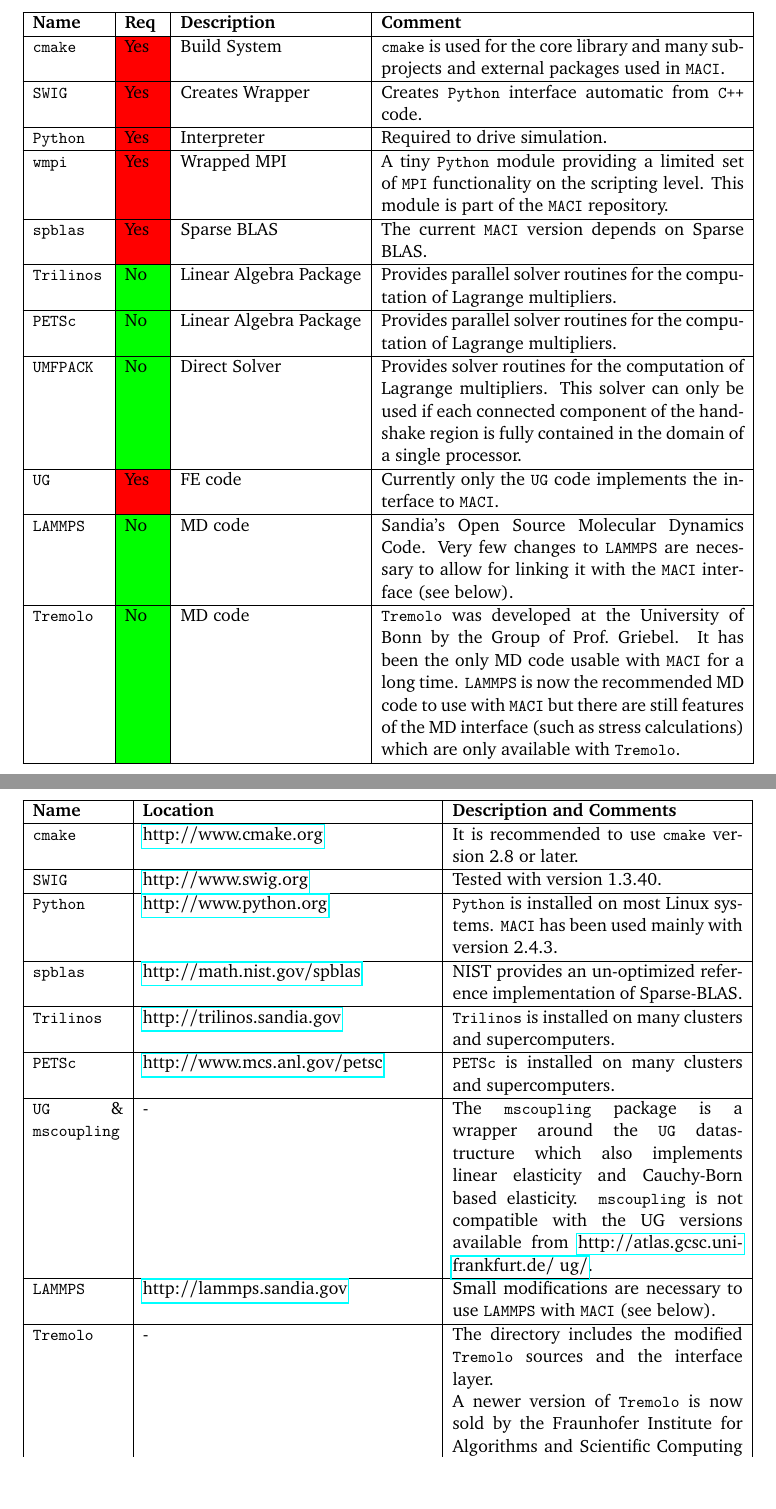
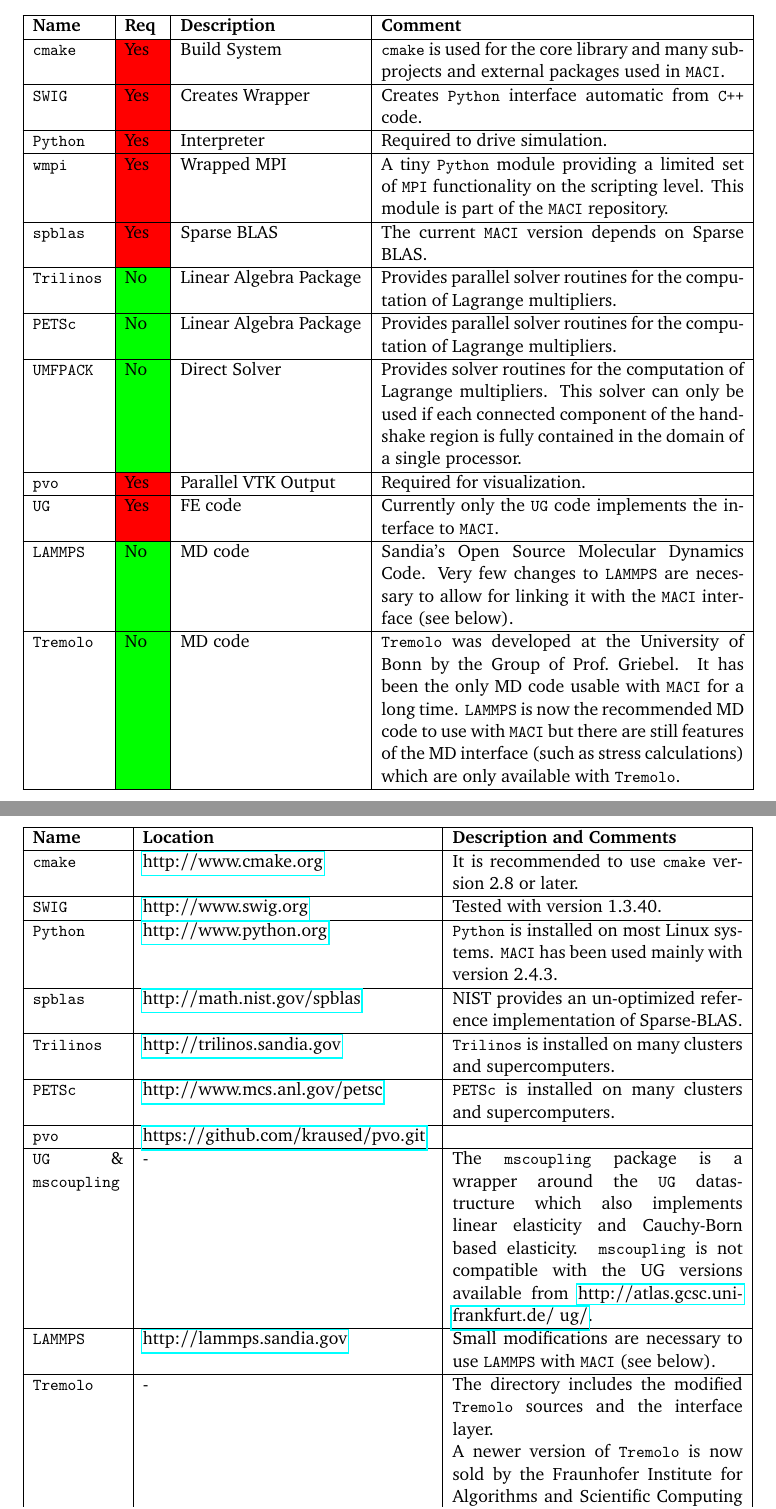
Before and after one commit to kraused/maci-code, a LaTeX document (doc/main.tex, which reads doc/Commands.tex, doc/Installation.tex): two parts of pages 2 and 3 of 14, joined at a grey line, cut so that both start at the same text, the shorter picture padded with empty space. Compiled offline with pdfLaTeX.

Commit message:
Update user guide

```diff
--- a/doc/Commands.tex
+++ b/doc/Commands.tex
@@ -51,6 +51,8 @@
 \newcommand{\MSCOUPLING}{\lstinline[style=CODE]|mscoupling|\xspace}
 % build.py
 \newcommand{\BUILDPY}{\lstinline[style=CODE]|build.py|\xspace}
+% PVO
+\newcommand{\PVO}{\lstinline[style=CODE]|pvo|\xspace}
 
 % ----------------------------------------
 % External Software Table
--- a/doc/Installation.tex
+++ b/doc/Installation.tex
@@ -33,6 +33,8 @@
 \PETSC & \EXTSOFTREQNO & Linear Algebra Package & Provides parallel solver routines for the computation of Lagrange multipliers.\\
 \hline
 \UMFPACK & \EXTSOFTREQNO & Direct Solver & Provides solver routines for the computation of Lagrange multipliers. This solver can only be used if each connected component of the handshake region is fully contained in the domain of a single processor.\\
+\hline
+\PVO  & \EXTSOFTREQYES & Parallel VTK Output & Required for visualization.\\
 \hline
 \UG & \EXTSOFTREQYES & FE code & Currently only the \UG code implements the interface to \MACI.\\
 \hline
@@ -70,6 +72,8 @@
 \TRILINOS & \href{http://trilinos.sandia.gov}{http://trilinos.sandia.gov} & \TRILINOS is installed on many clusters and supercomputers.\\
 \hline
 \PETSC    & \href{http://www.mcs.anl.gov/petsc}{http://www.mcs.anl.gov/petsc} & \PETSC is installed on many clusters and supercomputers.\\
+\hline
+\PVO  & \href{https://github.com/kraused/pvo.git}{https://github.com/kraused/pvo.git} &\\
 \hline
 \UG \& \MSCOUPLING & - & The \MSCOUPLING package is a wrapper around the \UG datastructure which also implements linear elasticity and Cauchy-Born based elasticity. \MSCOUPLING is not compatible with the UG versions available from \href{http://atlas.gcsc.uni-frankfurt.de/~ug}{http://atlas.gcsc.uni-frankfurt.de/~ug/}.\\
 \hline
```
Also changed, not shown: doc/main.pdf.
